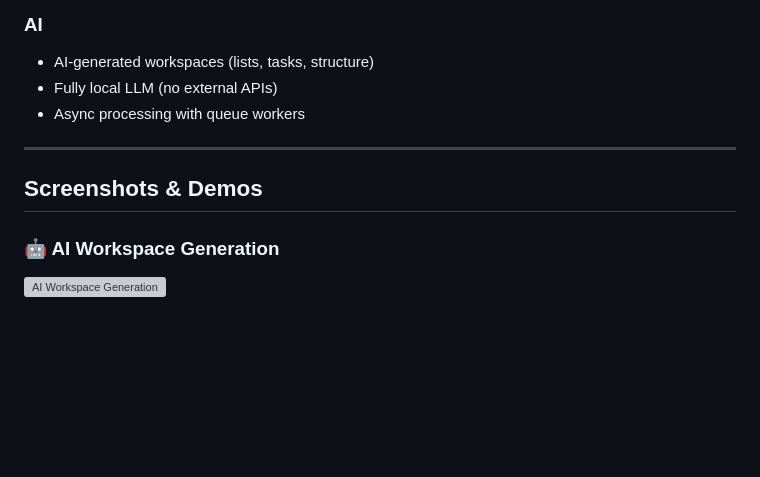
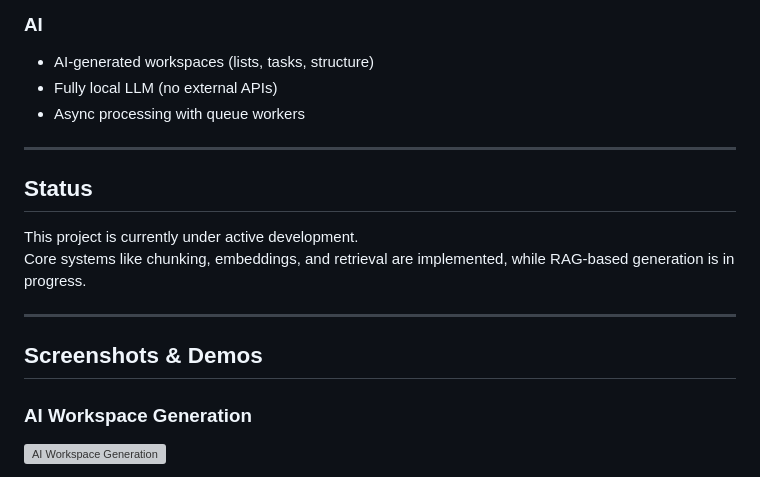
Before and after one commit to jhonatanAlanFerreira/flowboard, a Markdown page: README.md, the part around the change. GitHub-like rendering; blank space fills up the shorter version; grey boxes are pictures that could not be loaded.

```diff
--- a/README.md
+++ b/README.md
@@ -28,9 +28,16 @@ The entire system is fully **containerized with Docker**, ensuring a consistent,
 
 ---
 
+## Status
+
+This project is currently under active development.
+Core systems like chunking, embeddings, and retrieval are implemented, while RAG-based generation is in progress.
+
+---
+
 ## Screenshots & Demos
 
-### 🤖 AI Workspace Generation
+### AI Workspace Generation
 
 ![AI Workspace Generation](screenshots/ai_workspace_generate.gif)
 
```
